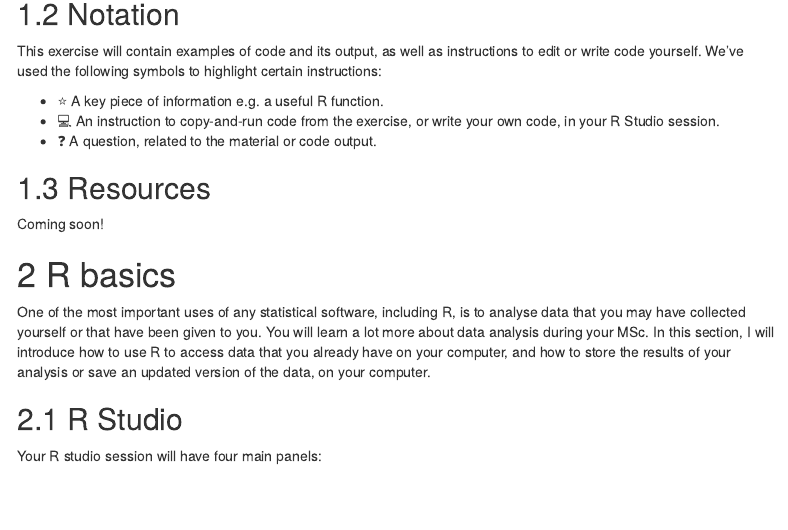
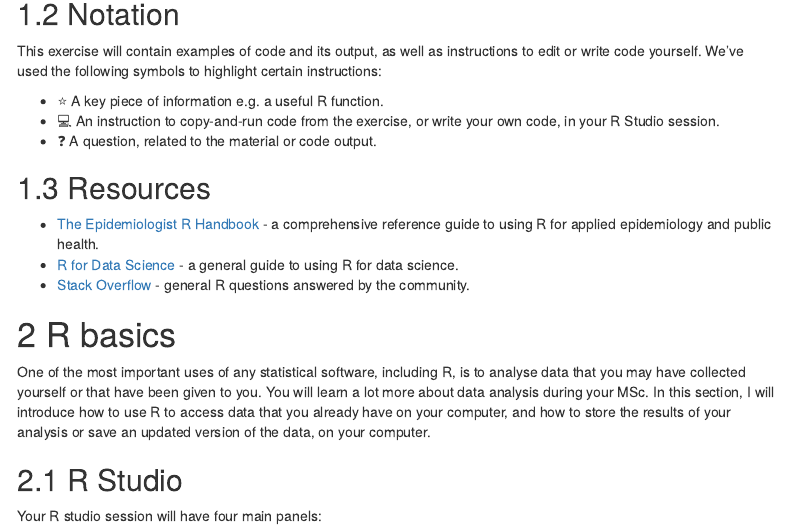
Before and after one commit to alxsrobert/intro_to_R_2022, an R Markdown document (exercises/session_1.Rmd): the page in a window 1100 px wide, from 340 px down. The pictures show the output file exercises/session_1.html that the author committed with the source, opened offline; menus at the side of the page are left out.

Commit message:
Add section on general resources

```diff
--- a/exercises/session_1.Rmd
+++ b/exercises/session_1.Rmd
@@ -39,17 +41,15 @@ This exercise will contain examples of code and its output, as well as instructi
 -   `r emoji::emoji("computer")` An instruction to copy-and-run code from the exercise, or write your own code, in your R Studio session.
 -   `r emoji::emoji("question")` A question, related to the material or code output.
 
-
 ## Resources
 
-Coming soon!
-
-
+-   [The Epidemiologist R Handbook](https://www.epirhandbook.com/en/) - a comprehensive reference guide to using R for applied epidemiology and public health.
+-   [R for Data Science](https://r4ds.had.co.nz/index.html) - a general guide to using R for data science.
+-   [Stack Overflow](https://stackoverflow.com/questions/tagged/r) - general R questions answered by the community.
 
 # R basics
 
 One of the most important uses of any statistical software, including R, is to analyse data that you may have collected yourself or that have been given to you. You will learn a lot more about data analysis during your MSc. In this section, I will introduce how to use R to access data that you already have on your computer, and how to store the results of your analysis or save an updated version of the data, on your computer.
-
 
 ## R Studio
 
```
Also changed, not shown: exercises/session_1.html, exercises/session_1.Rmd (20 more changed lines).
